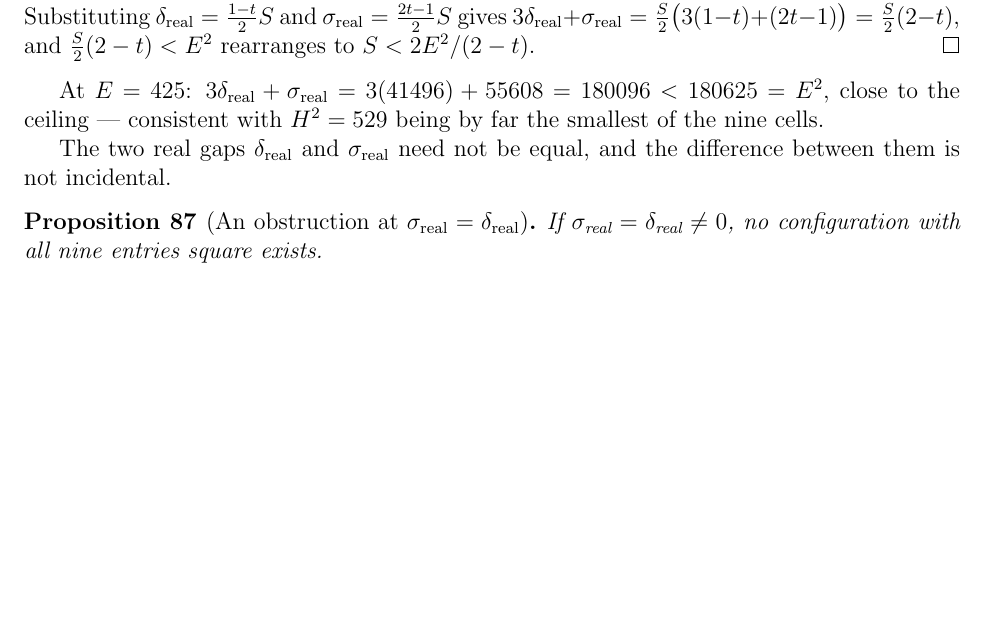
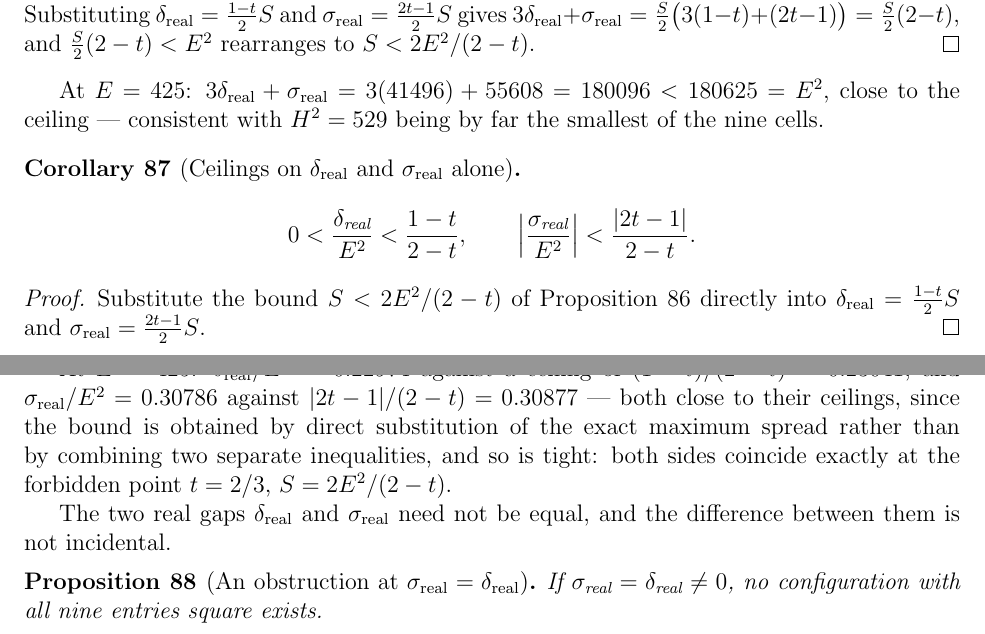
Before and after one commit to shaimaasultan/Composite-Count-Formulas, a LaTeX paper (Square_Of_Squares2.tex): part of page 57 of 59 before the commit and two parts of pages 57 and 58 of 60 after it, the two joined at a grey line, cut so that both start at the same text, the shorter picture padded with empty space. Compiled offline with pdfLaTeX.

Commit message:
Add ceilings on delta_real/E^2 and sigma_real/E^2 as functions of t alone
Direct substitution of the max-spread bound S < 2E^2/(2-t) into the
delta_real, sigma_real formulas gives scale-independent ceilings
purely in t, tight at the forbidden point t=2/3.

Co-Authored-By: Claude Sonnet 5 <noreply@anthropic.com>

```diff
--- a/Square_Of_Squares2.tex
+++ b/Square_Of_Squares2.tex
@@ -4103,6 +4103,30 @@ At $E=425$: $3\delta_{\text{real}}+\sigma_{\text{real}} =
 3(41496)+55608 = 180096 < 180625 = E^2$, close to the ceiling ---
 consistent with $H^2=529$ being by far the smallest of the nine cells.
 
+\begin{corollary}[Ceilings on $\delta_{\text{real}}$ and $\sigma_{\text{real}}$ alone]\label{cor:deltasigmaceiling}
+\[
+0 < \frac{\delta_{\text{real}}}{E^2} < \frac{1-t}{2-t} ,
+\qquad
+\left\lvert \frac{\sigma_{\text{real}}}{E^2} \right\rvert
+< \frac{\lvert 2t-1 \rvert}{2-t} .
+\]
+\end{corollary}
+
+\begin{proof}
+Substitute the bound $S<2E^2/(2-t)$ of
+Proposition~\ref{prop:maxspread} directly into
+$\delta_{\text{real}}=\tfrac{1-t}{2}S$ and
+$\sigma_{\text{real}}=\tfrac{2t-1}{2}S$.
+\end{proof}
+
+At $E=425$: $\delta_{\text{real}}/E^2 = 0.22974$ against a ceiling of
+$(1-t)/(2-t)=0.23041$, and $\sigma_{\text{real}}/E^2 = 0.30786$
+against $\lvert2t-1\rvert/(2-t)=0.30877$ --- both close to their
+ceilings, since the bound is obtained by direct substitution of the
+exact maximum spread rather than by combining two separate
+inequalities, and so is tight: both sides coincide exactly at the
+forbidden point $t=2/3$, $S=2E^2/(2-t)$.
+
 The two real gaps $\delta_{\text{real}}$ and $\sigma_{\text{real}}$
 need not be equal, and the difference between them is not incidental.
 
```
Also changed, not shown: Square_Of_Squares2.pdf, 2 other files.
